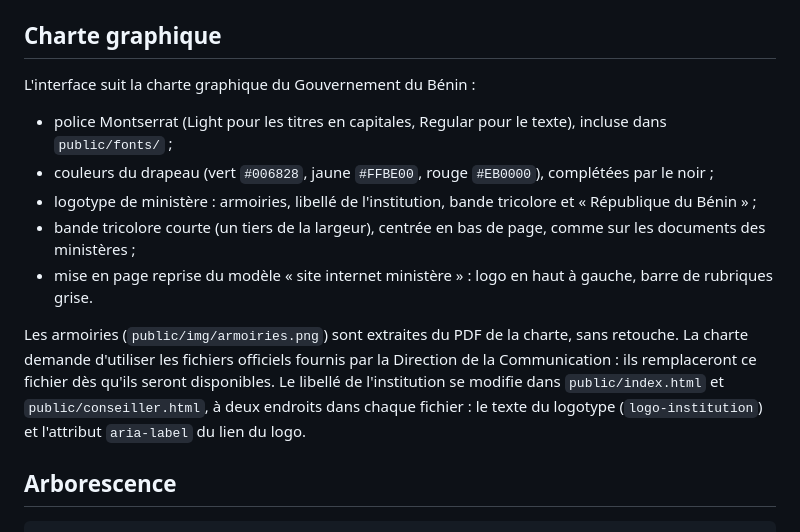
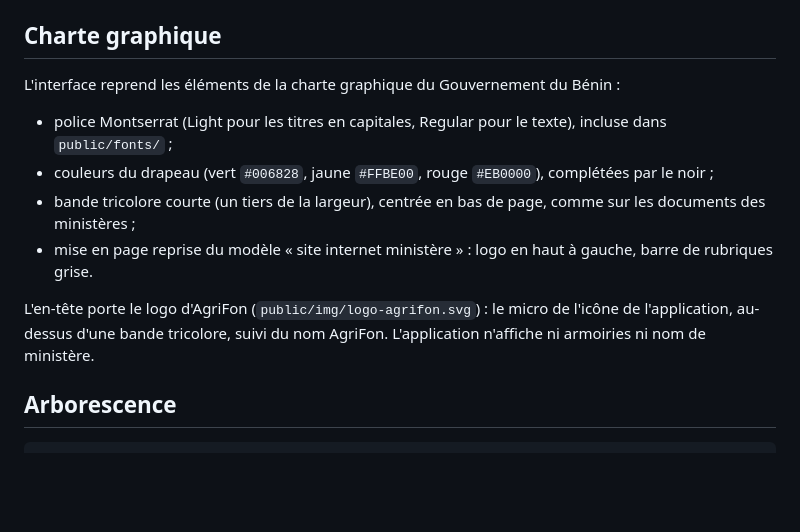
Before and after one commit to Magloire04/demo_agriculture, a Markdown page: README.md, the part around the change printed below. Drawn GitHub-style; blank space fills up the shorter version.

```diff
--- a/README.md
+++ b/README.md
@@ -171,15 +171,14 @@ Si `CODE_CONSEILLER` est défini, les routes du conseiller demandent ce code, da
 
 ## Charte graphique
 
-L'interface suit la charte graphique du Gouvernement du Bénin :
+L'interface reprend les éléments de la charte graphique du Gouvernement du Bénin :
 
 - police Montserrat (Light pour les titres en capitales, Regular pour le texte), incluse dans `public/fonts/` ;
 - couleurs du drapeau (vert `#006828`, jaune `#FFBE00`, rouge `#EB0000`), complétées par le noir ;
-- logotype de ministère : armoiries, libellé de l'institution, bande tricolore et « République du Bénin » ;
 - bande tricolore courte (un tiers de la largeur), centrée en bas de page, comme sur les documents des ministères ;
 - mise en page reprise du modèle « site internet ministère » : logo en haut à gauche, barre de rubriques grise.
 
-Les armoiries (`public/img/armoiries.png`) sont extraites du PDF de la charte, sans retouche. La charte demande d'utiliser les fichiers officiels fournis par la Direction de la Communication : ils remplaceront ce fichier dès qu'ils seront disponibles. Le libellé de l'institution se modifie dans `public/index.html` et `public/conseiller.html`, à deux endroits dans chaque fichier : le texte du logotype (`logo-institution`) et l'attribut `aria-label` du lien du logo.
+L'en-tête porte le logo d'AgriFon (`public/img/logo-agrifon.svg`) : le micro de l'icône de l'application, au-dessus d'une bande tricolore, suivi du nom AgriFon. L'application n'affiche ni armoiries ni nom de ministère.
 
 ## Arborescence
 
```
Also changed, not shown: other parts of README.md (+1 -1 lines), docs/captures/accueil.png, docs/captures/conseiller.png, docs/captures/prix.png, docs/captures/signalement.png.
